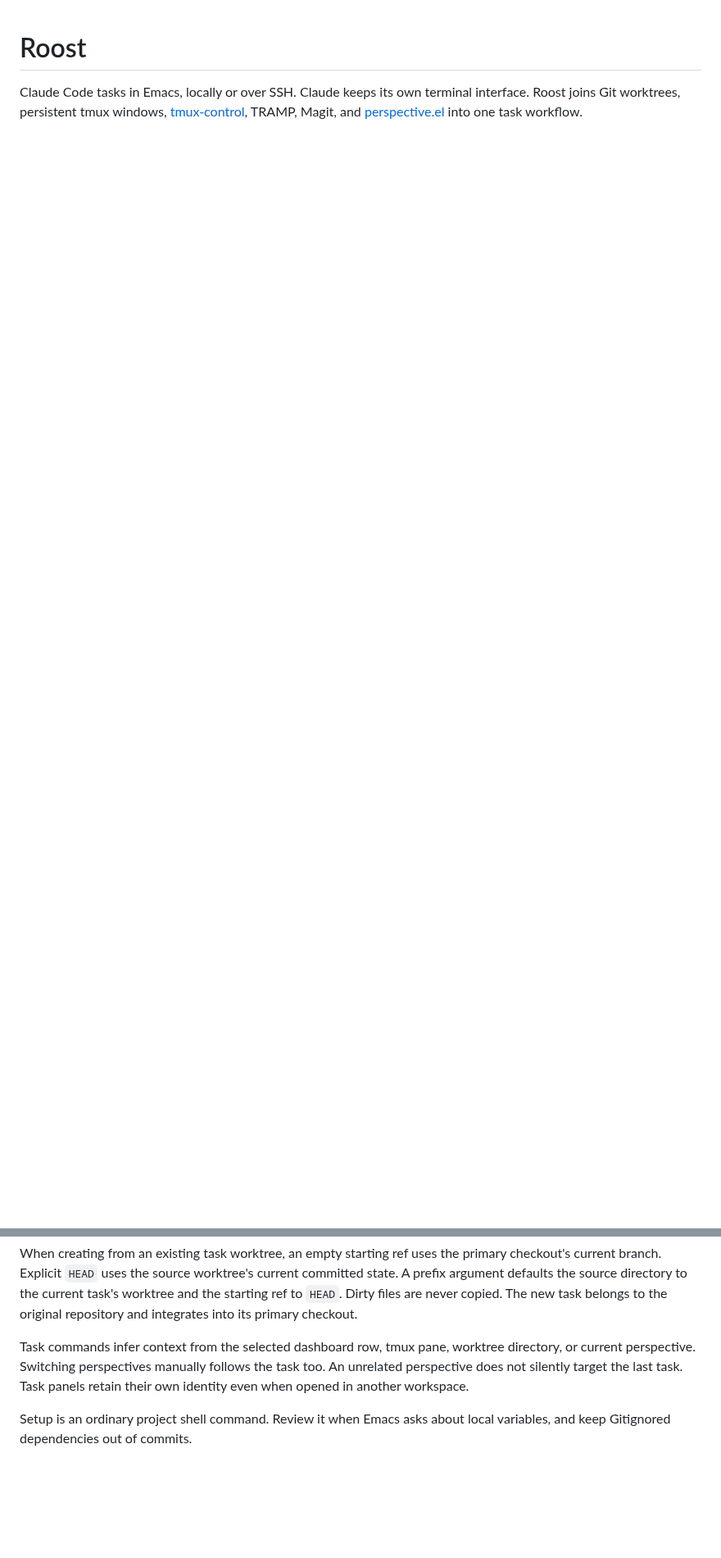
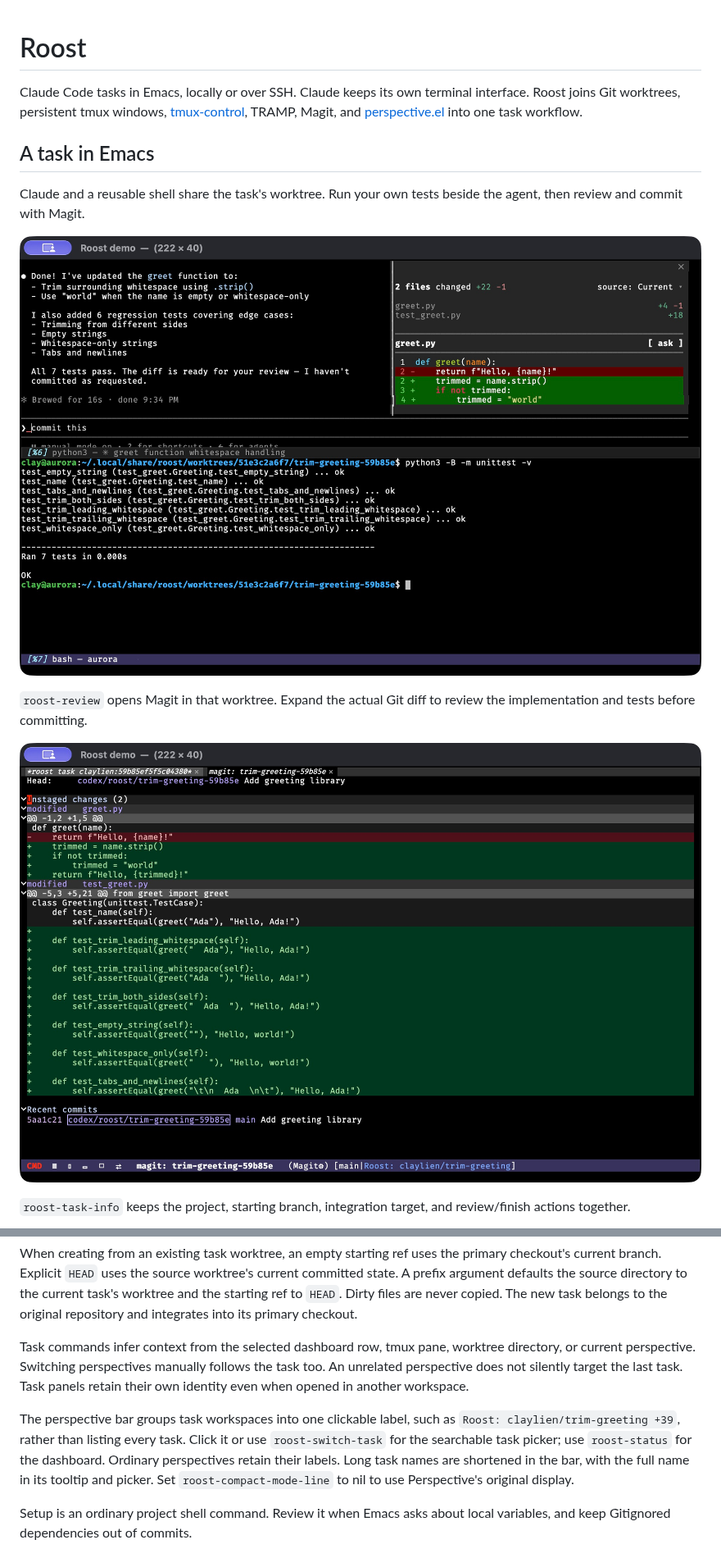
Before and after one commit to csheaff/roost, a Markdown page: README.md, 2 parts joined by grey strips. Shown at 82% size. Rendered like a GitHub page; pictures changed too: docs/images/roost-review.jpg (added), docs/images/roost-workspace.jpg (added); blank space fills up the shorter version.

```diff
--- a/README.md
+++ b/README.md
@@ -4,3 +4,19 @@ Claude Code tasks in Emacs, locally or over SSH. Claude keeps its own terminal
 interface. Roost joins Git worktrees, persistent tmux windows,
 [tmux-control](https://github.com/csheaff/tmux-control), TRAMP, Magit, and
 [perspective.el](https://github.com/nex3/perspective-el) into one task workflow.
+
+## A task in Emacs
+
+Claude and a reusable shell share the task's worktree. Run your own tests beside
+the agent, then review and commit with Magit.
+
+![Claude Code above and passing tests in the task shell below](docs/images/roost-workspace.jpg)
+
+`roost-review` opens Magit in that worktree. Expand the actual Git diff to review
+the implementation and tests before committing.
+
+![Magit reviewing the greeting implementation and regression tests](docs/images/roost-review.jpg)
+
+`roost-task-info` keeps the project, starting branch, integration target, and
+review/finish actions together.
+
@@ -135,6 +157,13 @@ directory, or current perspective. Switching perspectives manually follows the
 task too. An unrelated perspective does not silently target the last task.
 Task panels retain their own identity even when opened in another workspace.
 
+The perspective bar groups task workspaces into one clickable label, such as
+`Roost: claylien/trim-greeting +39`, rather than listing every task. Click it or
+use `roost-switch-task` for the searchable task picker; use `roost-status` for
+the dashboard. Ordinary perspectives retain their labels. Long task names are
+shortened in the bar, with the full name in its tooltip and picker. Set
+`roost-compact-mode-line` to nil to use Perspective's original display.
+
 Setup is an ordinary project shell command. Review it when Emacs asks about
 local variables, and keep Gitignored dependencies out of commits.
 
```
Also changed, not shown: other parts of README.md (+14 -2 lines), docs/demo.md (added, +47 -0 lines), docs/validation.md (+24 -1 lines), docs/images/roost-dashboard.png (deleted), docs/images/roost-fleet.png (deleted), docs/images/roost-review.png (deleted), docs/images/roost-task-info.jpg (added), 2 other files.
